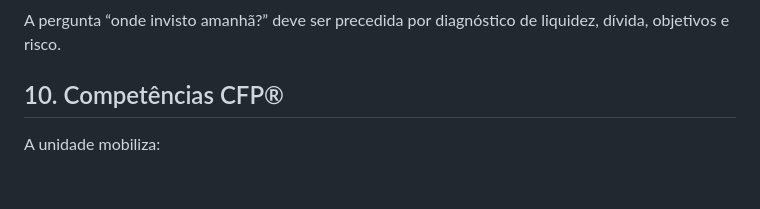
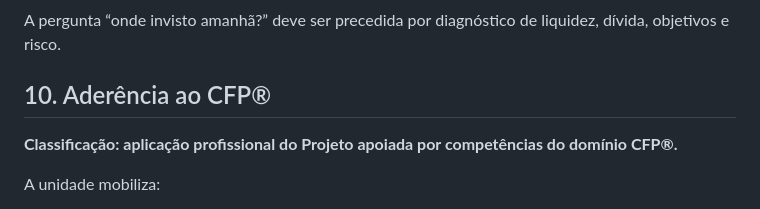
Before and after one commit to thiagoba2004/planejamento-financeiro, a Markdown page: temas/indenizacao-trabalhista-capital-liquido.md, the part around the change. GitHub-like rendering; blank space fills up the shorter version.

Commit message:
fix: completa aderência CFP em unidades indenizatórias

```diff
--- a/temas/indenizacao-trabalhista-capital-liquido.md
+++ b/temas/indenizacao-trabalhista-capital-liquido.md
@@ -123,7 +123,9 @@ A regra material de não incidência está confirmada, mas a operacionalização
 ### Caso 5 — Pressão para investir imediatamente
 A pergunta “onde invisto amanhã?” deve ser precedida por diagnóstico de liquidez, dívida, objetivos e risco.
 
-## 10. Competências CFP®
+## 10. Aderência ao CFP®
+
+**Classificação: aplicação profissional do Projeto apoiada por competências do domínio CFP®.**
 
 A unidade mobiliza:
 
```
